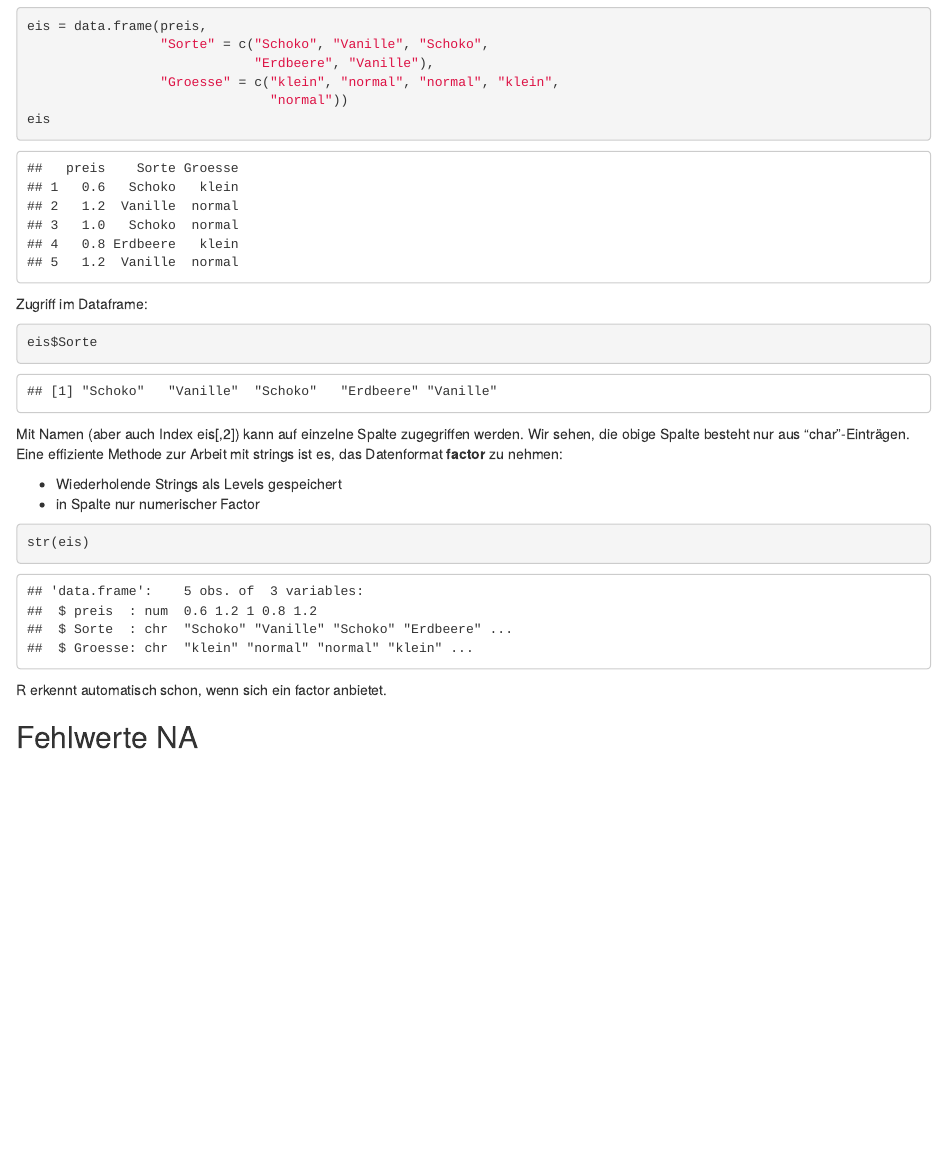
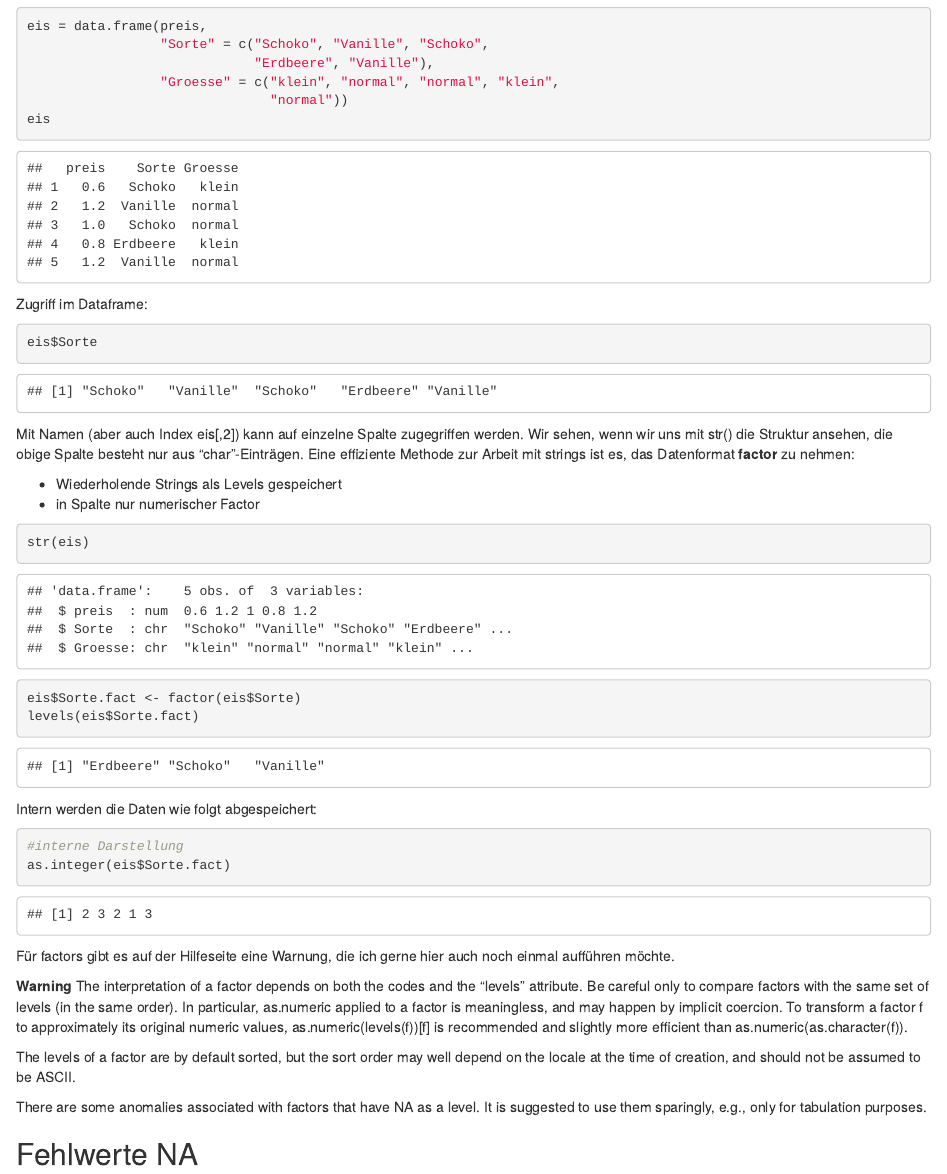
Before and after one commit to micky-m/Statistik_zur_Datenanalyse, an R Markdown document (Vorlesung 1/Einfuehrung_in_R.Rmd): the page in a window 1100 px wide, from 4800 px down. The pictures show the output file Vorlesung 1/Einfuehrung_in_R.html that the author committed with the source, opened offline.

Commit message:
Korrekturen nach Vorlesung 1

````diff
--- a/Vorlesung 1/Einfuehrung_in_R.Rmd
+++ b/Vorlesung 1/Einfuehrung_in_R.Rmd
@@ -153,7 +153,7 @@ Zugriff im Dataframe:
 eis$Sorte
 ```
 
-Mit Namen (aber auch Index eis[,2]) kann auf einzelne Spalte zugegriffen werden. Wir sehen, die obige Spalte besteht nur aus "char"-Einträgen. Eine effiziente Methode zur Arbeit mit strings ist es, das Datenformat **factor** zu nehmen:
+Mit Namen (aber auch Index eis[,2]) kann auf einzelne Spalte zugegriffen werden. Wir sehen, wenn wir uns mit str() die Struktur ansehen, die obige Spalte besteht nur aus "char"-Einträgen. Eine effiziente Methode zur Arbeit mit strings ist es, das Datenformat **factor** zu nehmen:
 
 - Wiederholende Strings als Levels gespeichert
 - in Spalte nur numerischer Factor
@@ -161,8 +161,25 @@ Mit Namen (aber auch Index eis[,2]) kann auf einzelne Spalte zugegriffen werden.
 ```{r}
 str(eis)
 ```
+```{r}
+eis$Sorte.fact <- factor(eis$Sorte)
+levels(eis$Sorte.fact)
+```
 
-R erkennt automatisch schon, wenn sich ein factor anbietet.
+Intern werden die Daten wie folgt abgespeichert:
+
+```{r}
+#interne Darstellung
+as.integer(eis$Sorte.fact)
+```
+Für factors gibt es auf der Hilfeseite eine Warnung, die ich gerne hier auch noch einmal aufführen möchte.
+
+**Warning**
+The interpretation of a factor depends on both the codes and the "levels" attribute. Be careful only to compare factors with the same set of levels (in the same order). In particular, as.numeric applied to a factor is meaningless, and may happen by implicit coercion. To transform a factor f to approximately its original numeric values, as.numeric(levels(f))[f] is recommended and slightly more efficient than as.numeric(as.character(f)).
+
+The levels of a factor are by default sorted, but the sort order may well depend on the locale at the time of creation, and should not be assumed to be ASCII.
+
+There are some anomalies associated with factors that have NA as a level. It is suggested to use them sparingly, e.g., only for tabulation purposes.
 
 ## Fehlwerte NA
 
````
Also changed, not shown: Vorlesung 1/arules.R (+3 -0 lines), Vorlesung 1/Einfuehrung_in_R.html, Vorlesung 1/Folien_1.pdf.
